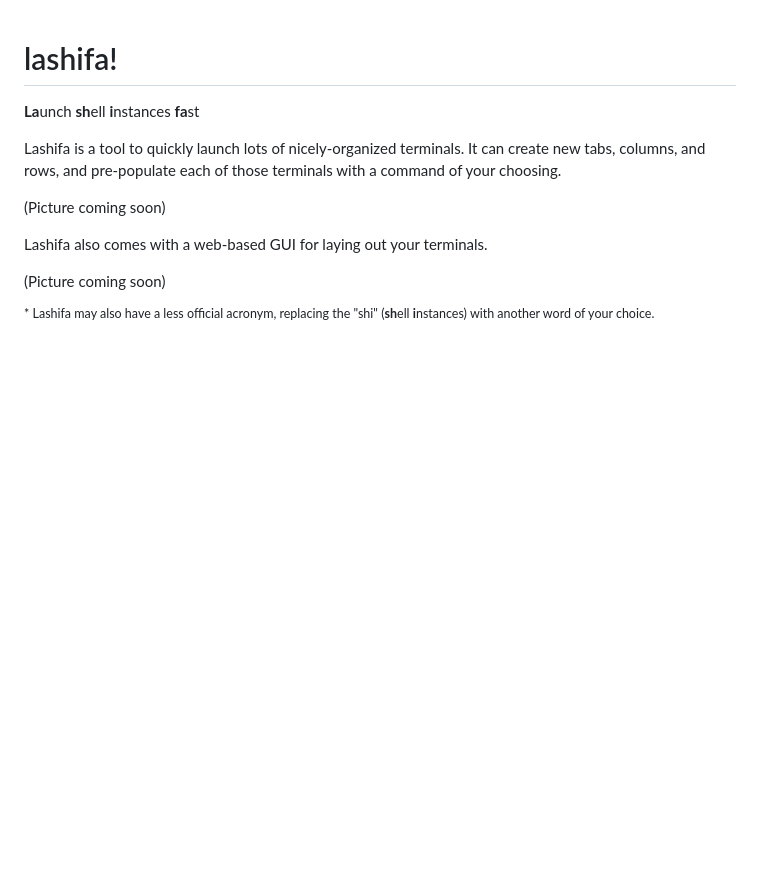
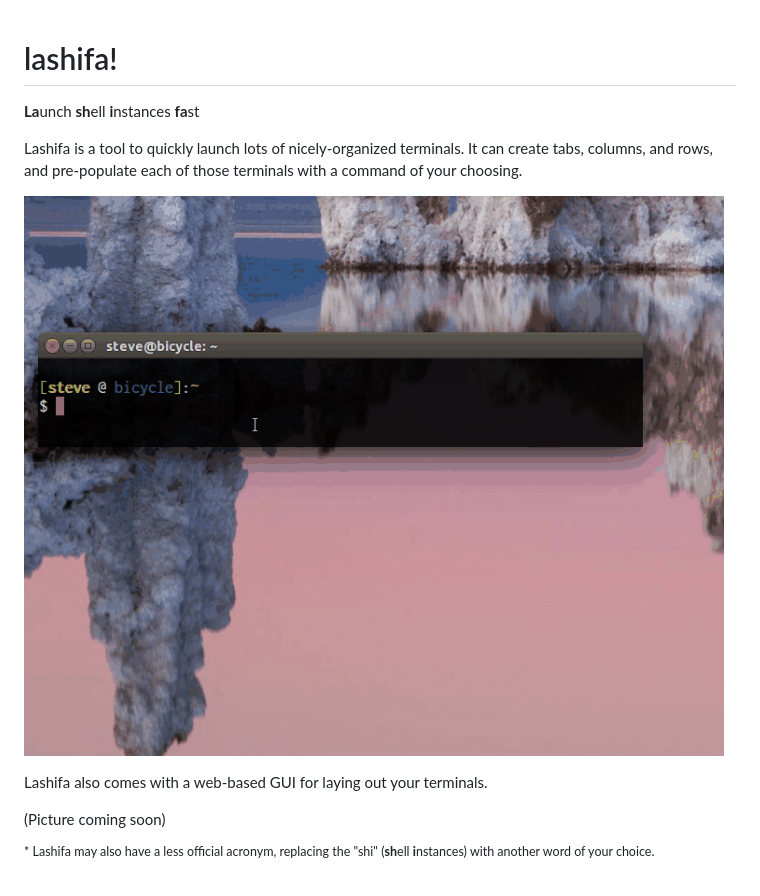
Before and after one commit to sjlevine/lashifa, a Markdown page: README.md, the part around the change. Rendered like a GitHub page; pictures changed too: media/lashifa.gif (added); blank space fills up the shorter version.

Commit message:
Added screen capture

```diff
--- a/README.md
+++ b/README.md
@@ -3,9 +3,9 @@ lashifa!
 
  **La**unch **sh**ell **i**nstances **fa**st
 
-Lashifa is a tool to quickly launch lots of nicely-organized terminals. It can create new tabs, columns, and rows, and pre-populate each of those terminals with a command of your choosing.
+Lashifa is a tool to quickly launch lots of nicely-organized terminals. It can create tabs, columns, and rows, and pre-populate each of those terminals with a command of your choosing.
 
-(Picture coming soon)
+![Screenshot](https://github.com/sjlevine/lashifa/blob/master/media/lashifa.gif?raw=true)
 
 Lashifa also comes with a web-based GUI for laying out your terminals.
 
```
